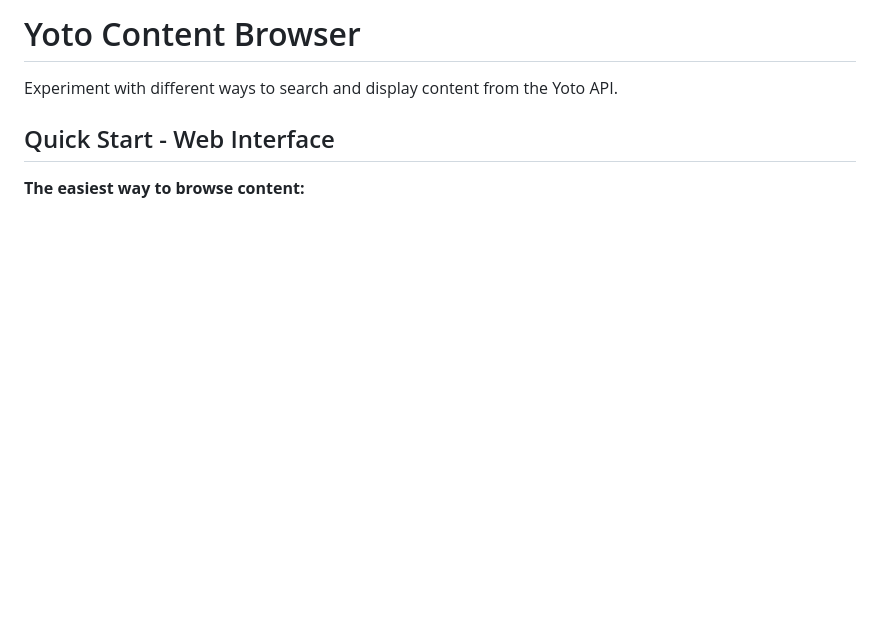
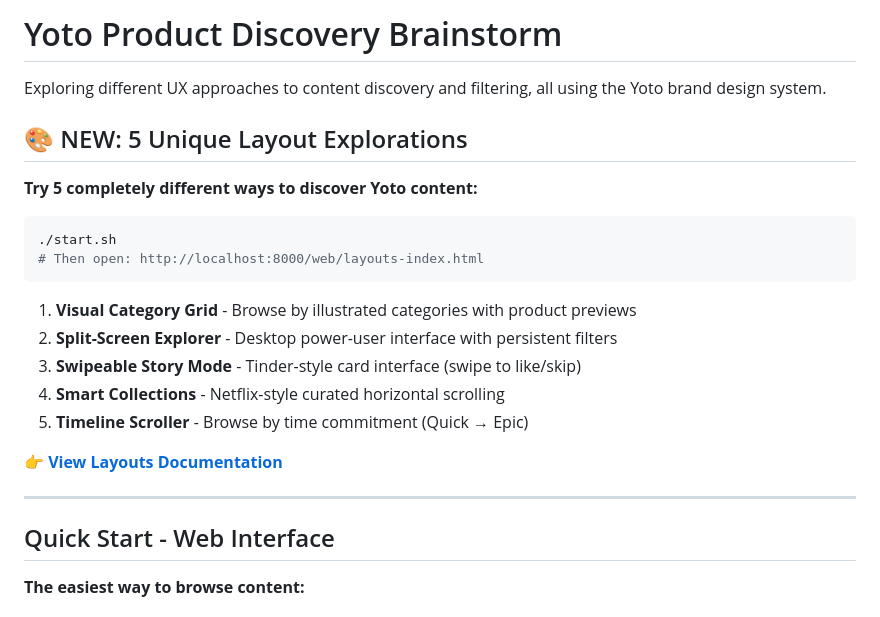
Before and after one commit to justthetip/yoto-product-discovery-brainstorm, a Markdown page: README.md, the part around the change. GitHub-like rendering; blank space fills up the shorter version.

Commit message:
Update README to highlight 5 new layout explorations

````diff
--- a/README.md
+++ b/README.md
@@ -1,6 +1,25 @@
-# Yoto Content Browser
+# Yoto Product Discovery Brainstorm
 
-Experiment with different ways to search and display content from the Yoto API.
+Exploring different UX approaches to content discovery and filtering, all using the Yoto brand design system.
+
+## 🎨 NEW: 5 Unique Layout Explorations
+
+**Try 5 completely different ways to discover Yoto content:**
+
+```bash
+./start.sh
+# Then open: http://localhost:8000/web/layouts-index.html
+```
+
+1. **Visual Category Grid** - Browse by illustrated categories with product previews
+2. **Split-Screen Explorer** - Desktop power-user interface with persistent filters
+3. **Swipeable Story Mode** - Tinder-style card interface (swipe to like/skip)
+4. **Smart Collections** - Netflix-style curated horizontal scrolling
+5. **Timeline Scroller** - Browse by time commitment (Quick → Epic)
+
+👉 **[View Layouts Documentation](web/LAYOUTS-README.md)**
+
+---
 
 ## Quick Start - Web Interface
 
````
